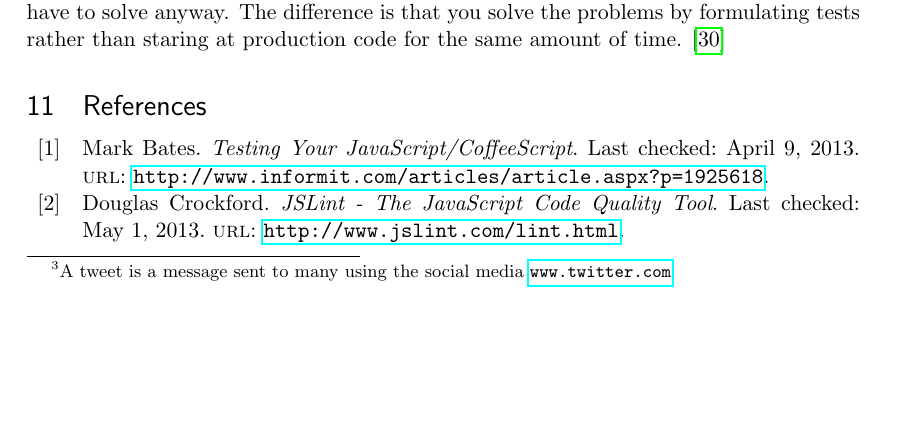
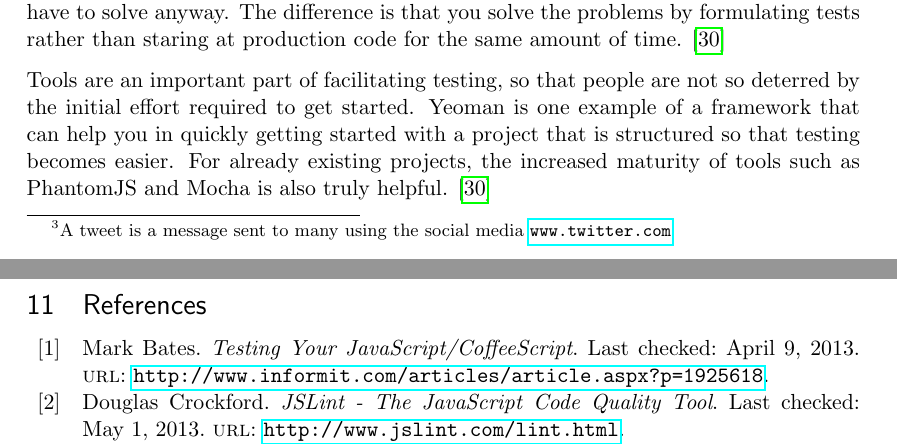
Before and after one commit to emilwall/exjobb, a LaTeX thesis (exjobb_thesis_emilwall.tex): part of page 26 of 42 before the commit and two parts of pages 26 and 27 of 42 after it, the two joined at a grey line, cut so that both start at the same text, the shorter picture padded with empty space. Compiled offline with pdfLaTeX.

Commit message:
Benefits of mature tools

```diff
--- a/exjobb_thesis_emilwall.tex
+++ b/exjobb_thesis_emilwall.tex
@@ -403,6 +403,8 @@ In June this year, Kent Beck wrote the following tweet\footnote{A tweet is a mes
 
 One of the responses was that many would have given up on writing that test. Beck replied that if you don't know how to write the test, you don't know how to write the code either\cite{TwitterKentBeck}. What many probably fail to realize about why testing can be time consuming and hard, is that when writing tests you encounter problems that you would have to solve anyway. The difference is that you solve the problems by formulating tests rather than staring at production code for the same amount of time. \cite{Edelstam}
 
+Tools are an important part of facilitating testing, so that people are not so deterred by the initial effort required to get started. Yeoman is one example of a framework that can help you in quickly getting started with a project that is structured so that testing becomes easier. For already existing projects, the increased maturity of tools such as PhantomJS and Mocha is also truly helpful. \cite{Edelstam}
+
 \printbibliography[heading=bibnumbered]
 
 \section{Appendix}
```
